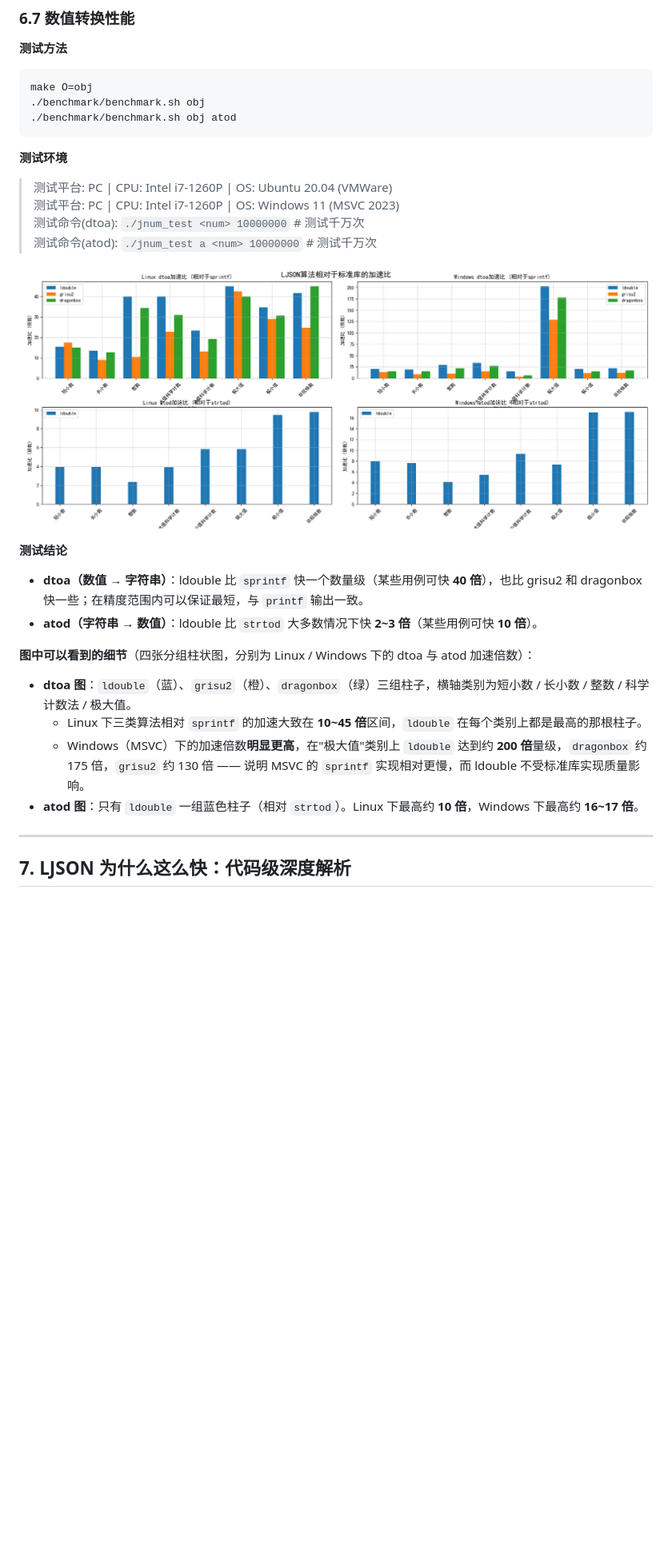
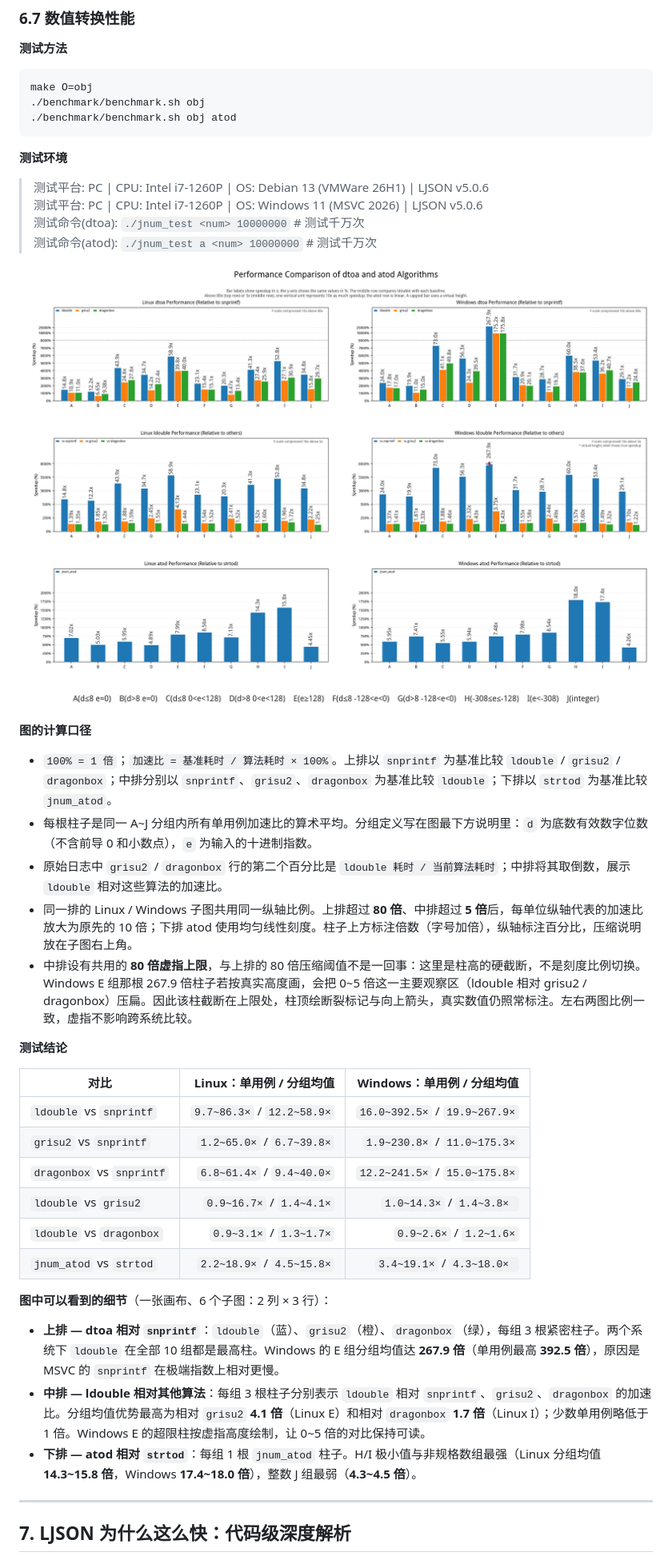
Before and after one commit to lengjingzju/json, a Markdown page: README_zh-cn.md, the part around one of its changes. Shown at 80% size. Rendered like a GitHub page; pictures changed too: image/test_for_ldouble.png, image/test_for_ldouble_zh.png (deleted); blank space fills up the shorter version.

Commit message:
Update test results of numeric performance

```diff
--- a/README_zh-cn.md
+++ b/README_zh-cn.md
@@ -1506,24 +1506,37 @@ make O=obj
 
 **测试环境**
 
-> 测试平台: PC | CPU: Intel i7-1260P | OS: Ubuntu 20.04 (VMWare)<br>
-> 测试平台: PC | CPU: Intel i7-1260P | OS: Windows 11 (MSVC 2023)<br>
+> 测试平台: PC | CPU: Intel i7-1260P | OS: Debian 13 (VMWare 26H1) | LJSON v5.0.6<br>
+> 测试平台: PC | CPU: Intel i7-1260P | OS: Windows 11 (MSVC 2026) | LJSON v5.0.6<br>
 > 测试命令(dtoa): `./jnum_test <num> 10000000` # 测试千万次<br>
 > 测试命令(atod): `./jnum_test a <num> 10000000` # 测试千万次
 
-![数值字符串转换测试结果](image/test_for_ldouble_zh.png)
+![数值字符串转换测试结果](image/test_for_ldouble.png)
+
+**图的计算口径**
+
+* `100% = 1 倍`；`加速比 = 基准耗时 / 算法耗时 × 100%`。上排以 `snprintf` 为基准比较 `ldouble` / `grisu2` / `dragonbox`；中排分别以 `snprintf`、`grisu2`、`dragonbox` 为基准比较 `ldouble`；下排以 `strtod` 为基准比较 `jnum_atod`。
+* 每根柱子是同一 A~J 分组内所有单用例加速比的算术平均。分组定义写在图最下方说明里：`d` 为底数有效数字位数（不含前导 0 和小数点），`e` 为输入的十进制指数。
+* 原始日志中 `grisu2` / `dragonbox` 行的第二个百分比是 `ldouble 耗时 / 当前算法耗时`；中排将其取倒数，展示 `ldouble` 相对这些算法的加速比。
+* 同一排的 Linux / Windows 子图共用同一纵轴比例。上排超过 **80 倍**、中排超过 **5 倍**后，每单位纵轴代表的加速比放大为原先的 10 倍；下排 atod 使用均匀线性刻度。柱子上方标注倍数（字号加倍），纵轴标注百分比，压缩说明放在子图右上角。
+* 中排设有共用的 **80 倍虚指上限**，与上排的 80 倍压缩阈值不是一回事：这里是柱高的硬截断，不是刻度比例切换。Windows E 组那根 267.9 倍柱子若按真实高度画，会把 0~5 倍这一主要观察区（ldouble 相对 grisu2 / dragonbox）压扁。因此该柱截断在上限处，柱顶绘断裂标记与向上箭头，真实数值仍照常标注。左右两图比例一致，虚指不影响跨系统比较。
 
 **测试结论**
 
-* **dtoa（数值 → 字符串）**：ldouble 比 `sprintf` 快一个数量级（某些用例可快 **40 倍**），也比 grisu2 和 dragonbox 快一些；在精度范围内可以保证最短，与 `printf` 输出一致。
-* **atod（字符串 → 数值）**：ldouble 比 `strtod` 大多数情况下快 **2~3 倍**（某些用例可快 **10 倍**）。
-
-**图中可以看到的细节**（四张分组柱状图，分别为 Linux / Windows 下的 dtoa 与 atod 加速倍数）：
-
-* **dtoa 图**：`ldouble`（蓝）、`grisu2`（橙）、`dragonbox`（绿）三组柱子，横轴类别为短小数 / 长小数 / 整数 / 科学计数法 / 极大值。
-  * Linux 下三类算法相对 `sprintf` 的加速大致在 **10~45 倍**区间，`ldouble` 在每个类别上都是最高的那根柱子。
-  * Windows（MSVC）下的加速倍数**明显更高**，在"极大值"类别上 `ldouble` 达到约 **200 倍**量级，`dragonbox` 约 175 倍，`grisu2` 约 130 倍 —— 说明 MSVC 的 `sprintf` 实现相对更慢，而 ldouble 不受标准库实现质量影响。
-* **atod 图**：只有 `ldouble` 一组蓝色柱子（相对 `strtod`）。Linux 下最高约 **10 倍**，Windows 下最高约 **16~17 倍**。
+| 对比 | Linux：单用例 / 分组均值 | Windows：单用例 / 分组均值 |
+|------|---------:|---------:|
+| `ldouble` vs `snprintf` | `9.7~86.3×` / `12.2~58.9×` | `16.0~392.5×` / `19.9~267.9×` |
+| `grisu2` vs `snprintf` | `1.2~65.0×` / `6.7~39.8×` | `1.9~230.8×` / `11.0~175.3×` |
+| `dragonbox` vs `snprintf` | `6.8~61.4×` / `9.4~40.0×` | `12.2~241.5×` / `15.0~175.8×` |
+| `ldouble` vs `grisu2` | `0.9~16.7×` / `1.4~4.1×` | `1.0~14.3×` / `1.4~3.8× `|
+| `ldouble` vs `dragonbox` | `0.9~3.1×` / `1.3~1.7×` | `0.9~2.6×` / `1.2~1.6×` |
+| `jnum_atod` vs `strtod` | `2.2~18.9×` / `4.5~15.8×` | `3.4~19.1×` / `4.3~18.0× `|
+
+**图中可以看到的细节**（一张画布、6 个子图：2 列 × 3 行）：
+
+* **上排 — dtoa 相对 `snprintf`**：`ldouble`（蓝）、`grisu2`（橙）、`dragonbox`（绿），每组 3 根紧密柱子。两个系统下 `ldouble` 在全部 10 组都是最高柱。Windows 的 E 组分组均值达 **267.9 倍**（单用例最高 **392.5 倍**），原因是 MSVC 的 `snprintf` 在极端指数上相对更慢。
+* **中排 — ldouble 相对其他算法**：每组 3 根柱子分别表示 `ldouble` 相对 `snprintf`、`grisu2`、`dragonbox` 的加速比。分组均值优势最高为相对 `grisu2` **4.1 倍**（Linux E）和相对 `dragonbox` **1.7 倍**（Linux I）；少数单用例略低于 1 倍。Windows E 的超限柱按虚指高度绘制，让 0~5 倍的对比保持可读。
+* **下排 — atod 相对 `strtod`**：每组 1 根 `jnum_atod` 柱子。H/I 极小值与非规格数组最强（Linux 分组均值 **14.3~15.8 倍**，Windows **17.4~18.0 倍**），整数 J 组最弱（**4.3~4.5 倍**）。
 
 ---
 
```
Also changed, not shown: other parts of README_zh-cn.md (+9 -9 lines), 1 other file.
